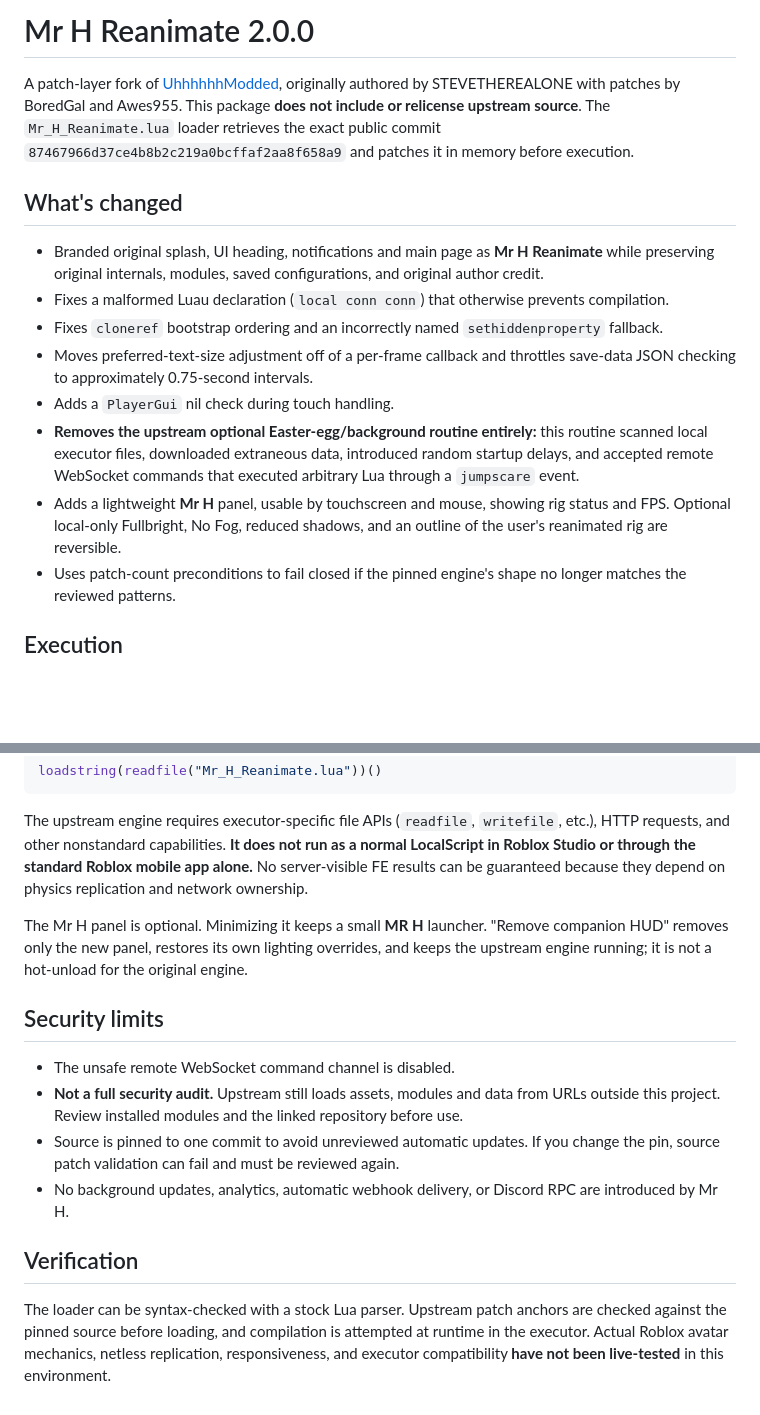
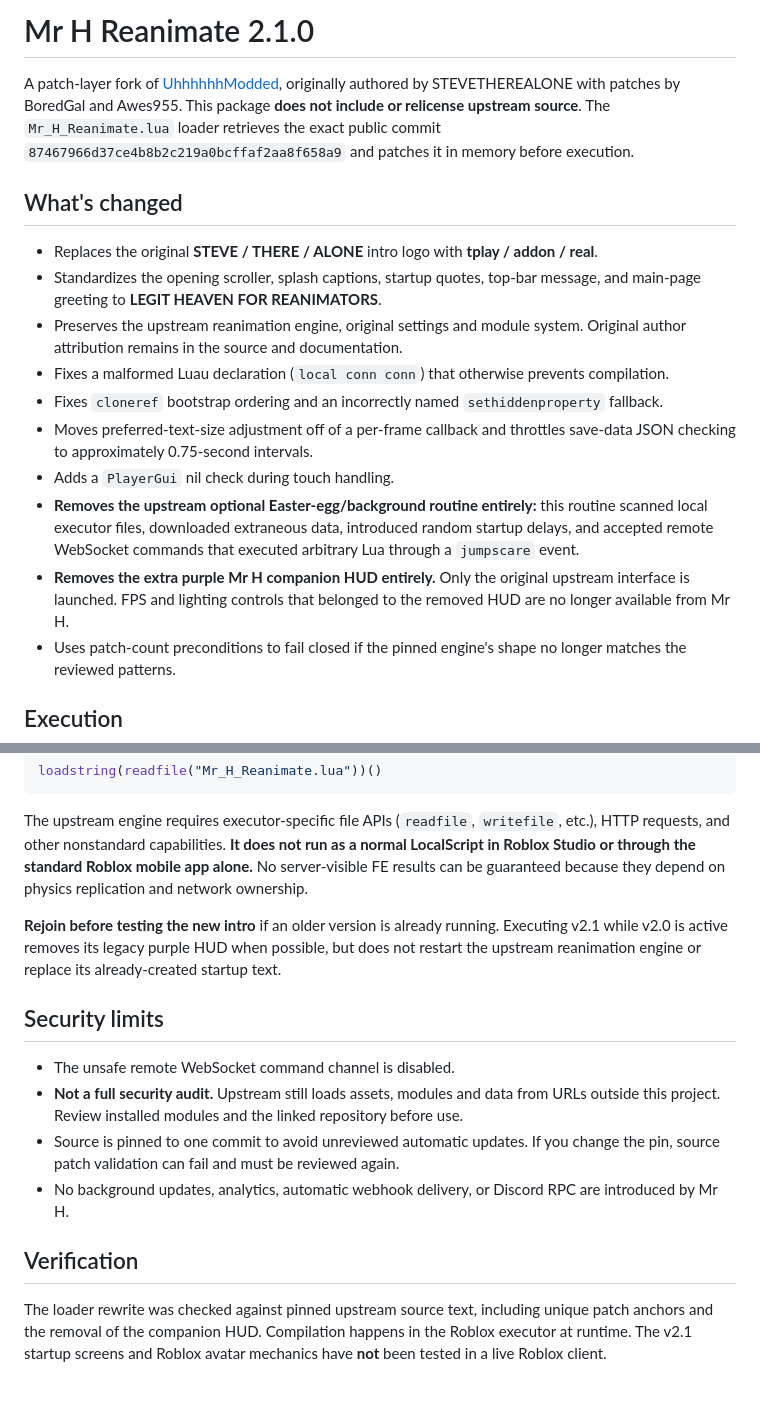
Before and after one commit to KoSmoXD/mrhreanimate, a Markdown page: README.md, 2 parts joined by grey strips. Rendered like a GitHub page; blank space fills up the shorter version.

Commit message:
Update README for Mr H Reanimate 2.1 intro and HUD removal

```diff
--- a/README.md
+++ b/README.md
@@ -1,16 +1,18 @@
-# Mr H Reanimate 2.0.0
+# Mr H Reanimate 2.1.0
 
 A patch-layer fork of [UhhhhhhModded](https://github.com/testing734/UhhhhhhModded), originally authored by STEVETHEREALONE with patches by BoredGal and Awes955. This package **does not include or relicense upstream source**. The `Mr_H_Reanimate.lua` loader retrieves the exact public commit `87467966d37ce4b8b2c219a0bcffaf2aa8f658a9` and patches it in memory before execution.
 
 ## What's changed
 
-- Branded original splash, UI heading, notifications and main page as **Mr H Reanimate** while preserving original internals, modules, saved configurations, and original author credit.
+- Replaces the original **STEVE / THERE / ALONE** intro logo with **tplay / addon / real**.
+- Standardizes the opening scroller, splash captions, startup quotes, top-bar message, and main-page greeting to **LEGIT HEAVEN FOR REANIMATORS**.
+- Preserves the upstream reanimation engine, original settings and module system. Original author attribution remains in the source and documentation.
 - Fixes a malformed Luau declaration (`local conn conn`) that otherwise prevents compilation.
 - Fixes `cloneref` bootstrap ordering and an incorrectly named `sethiddenproperty` fallback.
 - Moves preferred-text-size adjustment off of a per-frame callback and throttles save-data JSON checking to approximately 0.75-second intervals.
 - Adds a `PlayerGui` nil check during touch handling.
 - **Removes the upstream optional Easter-egg/background routine entirely:** this routine scanned local executor files, downloaded extraneous data, introduced random startup delays, and accepted remote WebSocket commands that executed arbitrary Lua through a `jumpscare` event.
-- Adds a lightweight **Mr H** panel, usable by touchscreen and mouse, showing rig status and FPS. Optional local-only Fullbright, No Fog, reduced shadows, and an outline of the user's reanimated rig are reversible.
+- **Removes the extra purple Mr H companion HUD entirely.** Only the original upstream interface is launched. FPS and lighting controls that belonged to the removed HUD are no longer available from Mr H.
 - Uses patch-count preconditions to fail closed if the pinned engine's shape no longer matches the reviewed patterns.
 
 ## Execution
@@ -23,7 +25,7 @@ loadstring(readfile("Mr_H_Reanimate.lua"))()
 
 The upstream engine requires executor-specific file APIs (`readfile`, `writefile`, etc.), HTTP requests, and other nonstandard capabilities. **It does not run as a normal LocalScript in Roblox Studio or through the standard Roblox mobile app alone.** No server-visible FE results can be guaranteed because they depend on physics replication and network ownership.
 
-The Mr H panel is optional. Minimizing it keeps a small **MR H** launcher. "Remove companion HUD" removes only the new panel, restores its own lighting overrides, and keeps the upstream engine running; it is not a hot-unload for the original engine.
+**Rejoin before testing the new intro** if an older version is already running. Executing v2.1 while v2.0 is active removes its legacy purple HUD when possible, but does not restart the upstream reanimation engine or replace its already-created startup text.
 
 ## Security limits
 
@@ -34,4 +36,4 @@ The Mr H panel is optional. Minimizing it keeps a small **MR H** launcher. "Remo
 
 ## Verification
 
-The loader can be syntax-checked with a stock Lua parser. Upstream patch anchors are checked against the pinned source before loading, and compilation is attempted at runtime in the executor. Actual Roblox avatar mechanics, netless replication, responsiveness, and executor compatibility **have not been live-tested** in this environment.
+The loader rewrite was checked against pinned upstream source text, including unique patch anchors and the removal of the companion HUD. Compilation happens in the Roblox executor at runtime. The v2.1 startup screens and Roblox avatar mechanics have **not** been tested in a live Roblox client.
```
